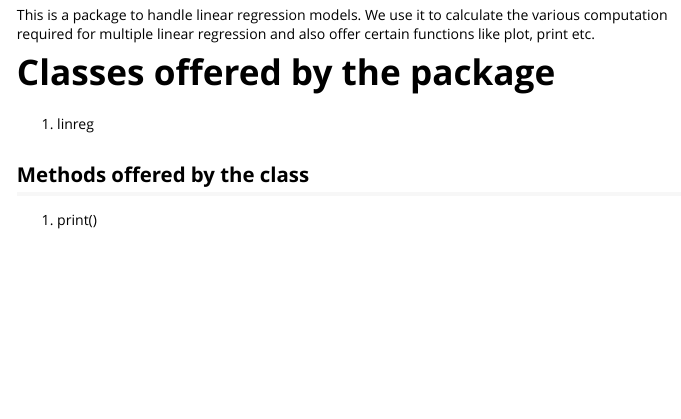
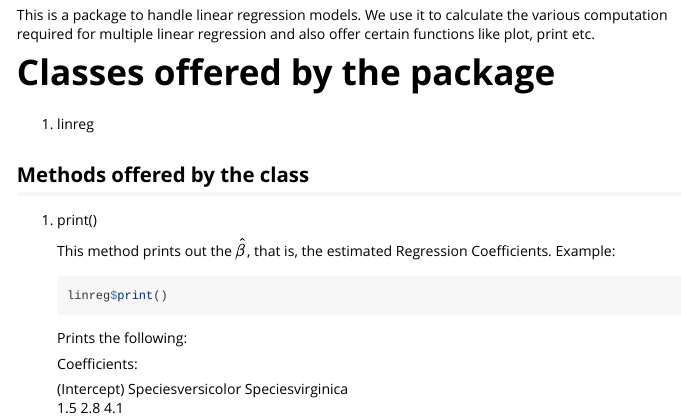
Before and after one commit to ash-rulz/LinearRegPackage, an R Markdown document (vignettes/LinearRegVignette.Rmd): the page in a window 1100 px wide, from 140 px down. Rendered offline with R 4.5, knitr and Pandoc, with nearby package versions.

Commit message:
Vignette: Print Method added.

````diff
--- a/vignettes/LinearRegVignette.Rmd
+++ b/vignettes/LinearRegVignette.Rmd
@@ -25,3 +25,16 @@ This is a package to handle linear regression models. We use it to calculate the
 
 ## Methods offered by the class
 1. print()
+
+    This method prints out the $\hat{\beta}$, that is, the estimated Regression Coefficients.
+    Example:
+
+    ```R
+    linreg$print()
+    ```
+    Prints the following:
+
+    Coefficients:
+
+      (Intercept)  Speciesversicolor   Speciesvirginica
+              1.5                2.8                4.1
````
